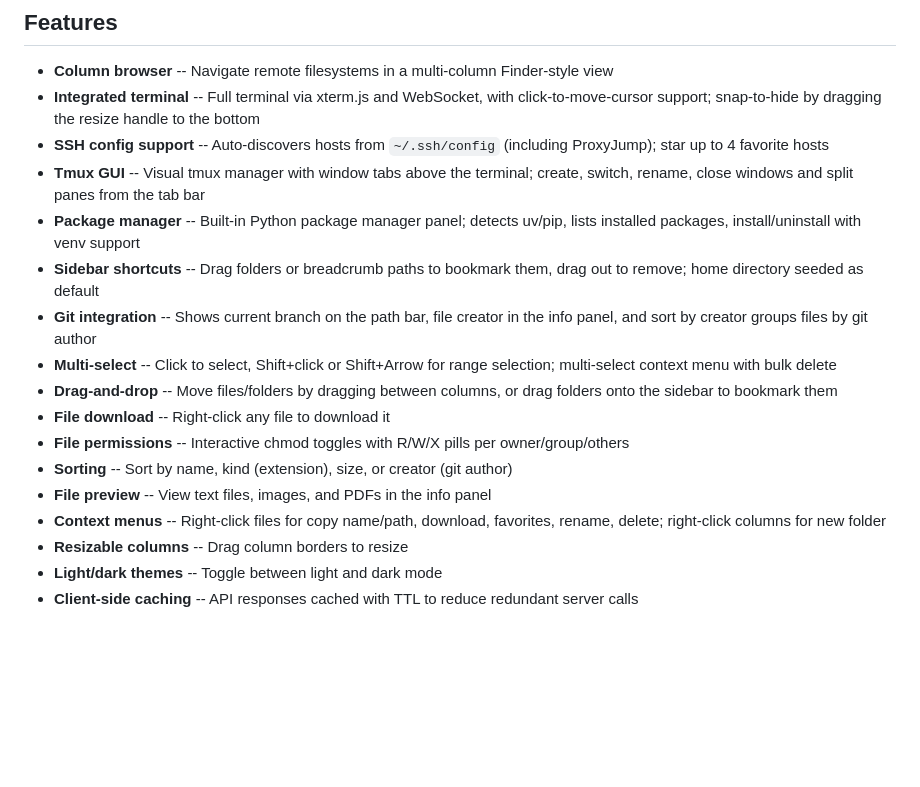
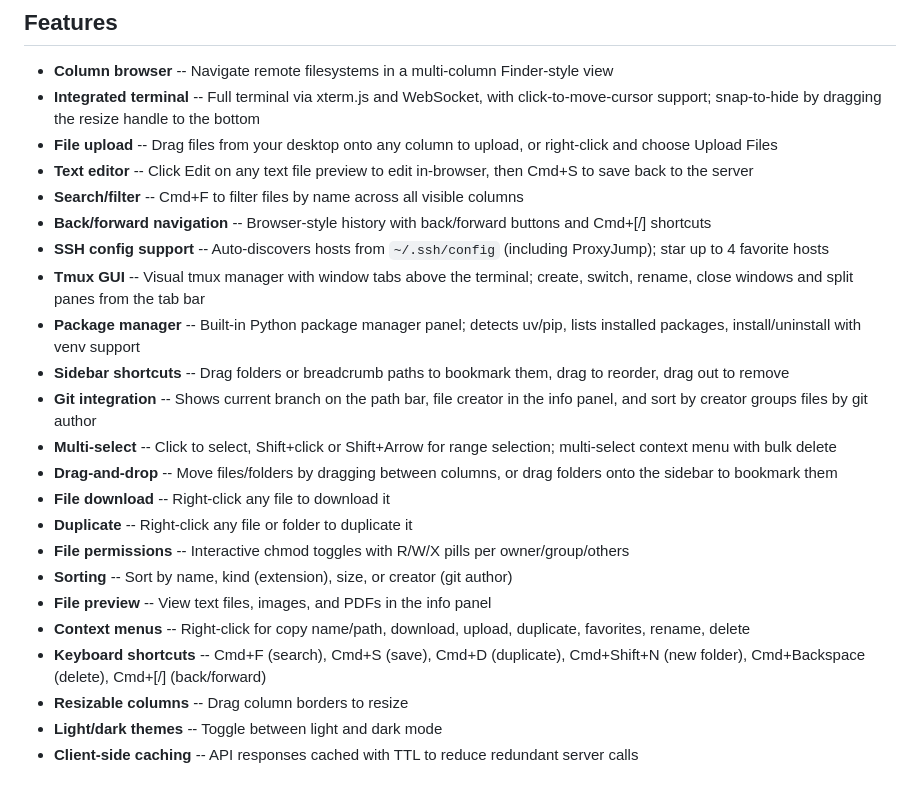
Before and after one commit to joshuaswanson/ssh-gui, a Markdown page: README.md, the part around the change. Drawn GitHub-style; blank space fills up the shorter version.

Commit message:
Update README with new features

```diff
--- a/README.md
+++ b/README.md
@@ -6,18 +6,24 @@ When I first started SSHing into remote servers, everything felt unintuitive. Th
 
 - **Column browser** -- Navigate remote filesystems in a multi-column Finder-style view
 - **Integrated terminal** -- Full terminal via xterm.js and WebSocket, with click-to-move-cursor support; snap-to-hide by dragging the resize handle to the bottom
+- **File upload** -- Drag files from your desktop onto any column to upload, or right-click and choose Upload Files
+- **Text editor** -- Click Edit on any text file preview to edit in-browser, then Cmd+S to save back to the server
+- **Search/filter** -- Cmd+F to filter files by name across all visible columns
+- **Back/forward navigation** -- Browser-style history with back/forward buttons and Cmd+[/] shortcuts
 - **SSH config support** -- Auto-discovers hosts from `~/.ssh/config` (including ProxyJump); star up to 4 favorite hosts
 - **Tmux GUI** -- Visual tmux manager with window tabs above the terminal; create, switch, rename, close windows and split panes from the tab bar
 - **Package manager** -- Built-in Python package manager panel; detects uv/pip, lists installed packages, install/uninstall with venv support
-- **Sidebar shortcuts** -- Drag folders or breadcrumb paths to bookmark them, drag out to remove; home directory seeded as default
+- **Sidebar shortcuts** -- Drag folders or breadcrumb paths to bookmark them, drag to reorder, drag out to remove
 - **Git integration** -- Shows current branch on the path bar, file creator in the info panel, and sort by creator groups files by git author
 - **Multi-select** -- Click to select, Shift+click or Shift+Arrow for range selection; multi-select context menu with bulk delete
 - **Drag-and-drop** -- Move files/folders by dragging between columns, or drag folders onto the sidebar to bookmark them
 - **File download** -- Right-click any file to download it
+- **Duplicate** -- Right-click any file or folder to duplicate it
 - **File permissions** -- Interactive chmod toggles with R/W/X pills per owner/group/others
 - **Sorting** -- Sort by name, kind (extension), size, or creator (git author)
 - **File preview** -- View text files, images, and PDFs in the info panel
-- **Context menus** -- Right-click files for copy name/path, download, favorites, rename, delete; right-click columns for new folder
+- **Context menus** -- Right-click for copy name/path, download, upload, duplicate, favorites, rename, delete
+- **Keyboard shortcuts** -- Cmd+F (search), Cmd+S (save), Cmd+D (duplicate), Cmd+Shift+N (new folder), Cmd+Backspace (delete), Cmd+[/] (back/forward)
 - **Resizable columns** -- Drag column borders to resize
 - **Light/dark themes** -- Toggle between light and dark mode
 - **Client-side caching** -- API responses cached with TTL to reduce redundant server calls
```
